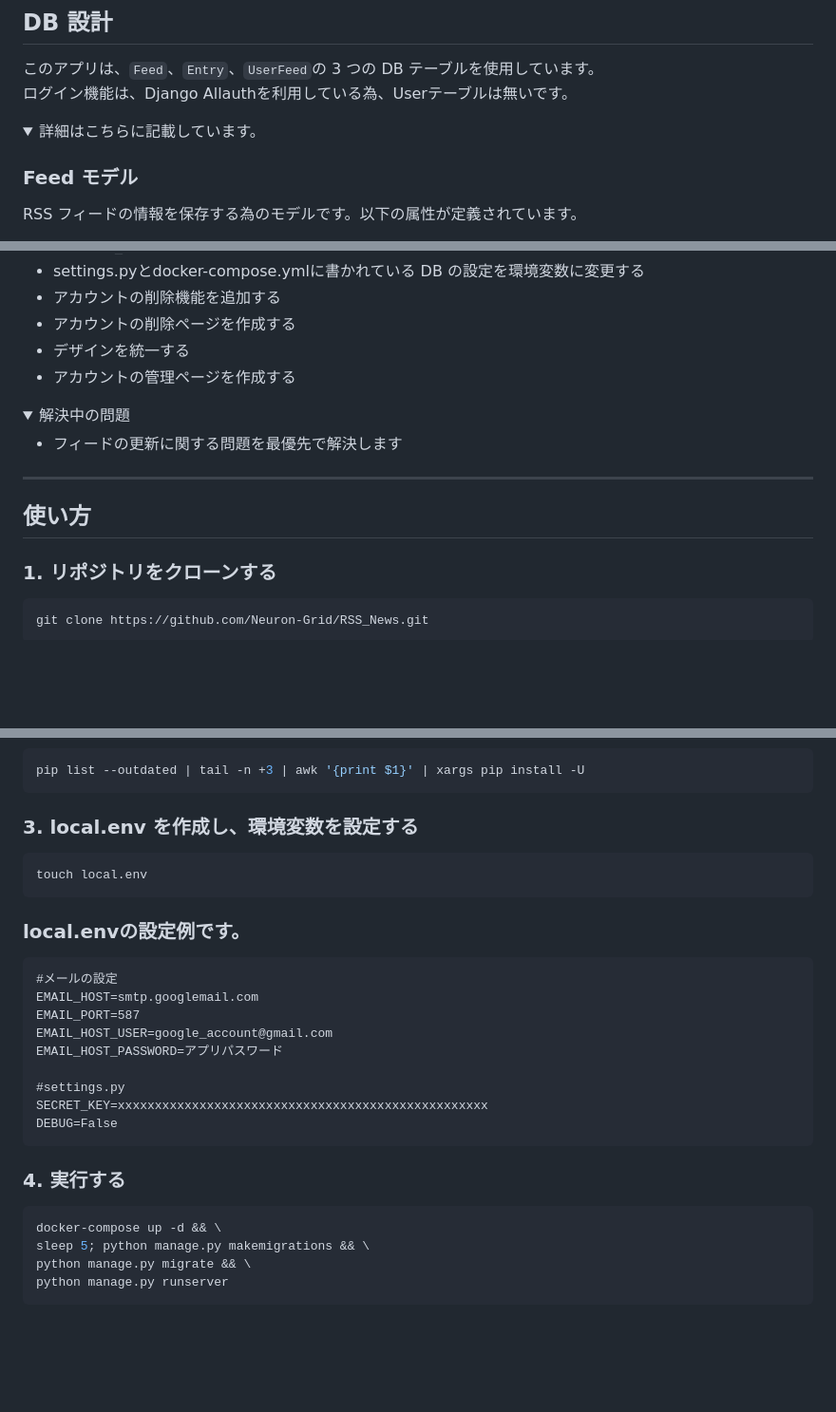
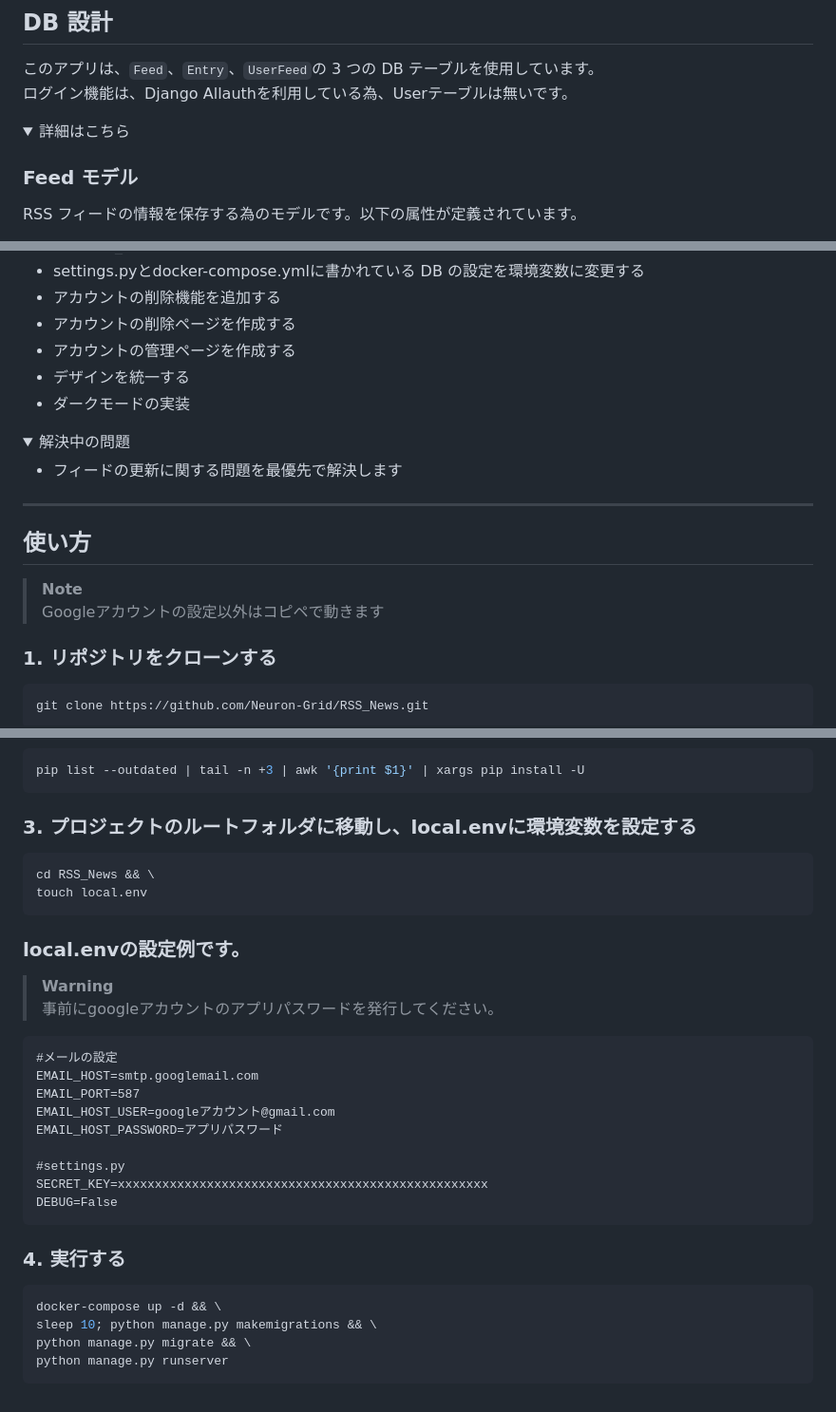
Before and after one commit to Neuron-Grid/RSS_News, a Markdown page: README.md, 3 parts joined by grey strips. Shown at 95% size. Rendered like a GitHub page; folded sections open; blank space fills up the shorter version.

Commit message:
Update README.md
使い方の注意書きと今後修正する問題を追記しました。

````diff
--- a/README.md
+++ b/README.md
@@ -36,7 +36,7 @@
 このアプリは、`Feed`、`Entry`、`UserFeed`の 3 つの DB テーブルを使用しています。<br>
 ログイン機能は、Django Allauthを利用している為、Userテーブルは無いです。<br>
 
-<details><summary>詳細はこちらに記載しています。</summary>
+<details><summary>詳細はこちら</summary>
 
 ### Feed モデル
 
@@ -73,8 +73,9 @@ RSS フィードの情報を保存する為のモデルです。以下の属性
 -   settings.pyとdocker-compose.ymlに書かれている DB の設定を環境変数に変更する
 -   アカウントの削除機能を追加する
 -   アカウントの削除ページを作成する
+-   アカウントの管理ページを作成する
 -   デザインを統一する
--   アカウントの管理ページを作成する
+-   ダークモードの実装
 </details>
 
 <details><summary>解決中の問題</summary>
@@ -85,6 +86,9 @@ RSS フィードの情報を保存する為のモデルです。以下の属性
 ---
 
 ## 使い方
+
+> **Note**<br>
+> Googleアカウントの設定以外はコピペで動きます
 
 ### 1. リポジトリをクローンする
 
@@ -102,17 +106,23 @@ django-redis django-bootstrap5 mysqlclient django-environ python-dotenv
 pip list --outdated | tail -n +3 | awk '{print $1}' | xargs pip install -U
 ```
 
-### 3. local.env を作成し、環境変数を設定する
+### 3. プロジェクトのルートフォルダに移動し、local.envに環境変数を設定する
 ```Shell
+cd RSS_News && \
 touch local.env
 ```
 
 ### local.envの設定例です。
+
+> **Warning**<br>
+> 事前にgoogleアカウントのアプリパスワードを発行してください。
+
+
 ```local.env
 #メールの設定
 EMAIL_HOST=smtp.googlemail.com
 EMAIL_PORT=587
-EMAIL_HOST_USER=google_account@gmail.com
+EMAIL_HOST_USER=googleアカウント@gmail.com
 EMAIL_HOST_PASSWORD=アプリパスワード
 
 #settings.py
@@ -124,7 +134,7 @@ DEBUG=False
 
 ```Shell
 docker-compose up -d && \
-sleep 5; python manage.py makemigrations && \
+sleep 10; python manage.py makemigrations && \
 python manage.py migrate && \
 python manage.py runserver
 ```
````
